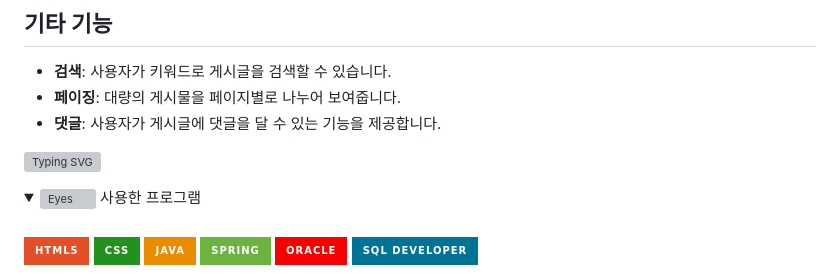
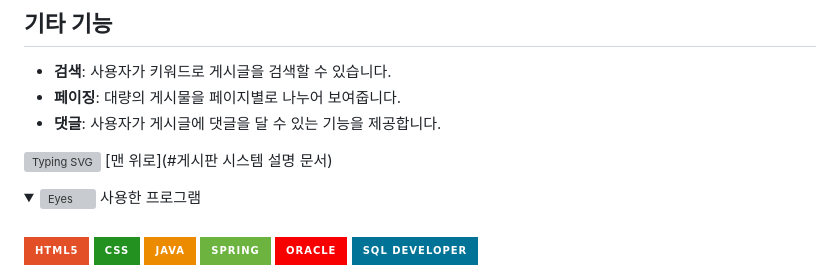
Before and after one commit to sw1134/SpringBoard, a Markdown page: README.md, the part around the change. Rendered like a GitHub page; folded sections open; badges without logos; grey boxes are pictures that could not be loaded.

```diff
--- a/README.md
+++ b/README.md
@@ -45,6 +45,7 @@ Mapper를 통해 데이터베이스와 상호 작용하고,<br>
 - **댓글**: 사용자가 게시글에 댓글을 달 수 있는 기능을 제공합니다.
 
 [![Typing SVG](https://readme-typing-svg.demolab.com/?lines=첫번째+줄+의+텍스트;두번째+줄+의+텍스트)](https://git.io/typing-svg)
+[맨 위로](#게시판 시스템 설명 문서)
 
 <details>
 
```
